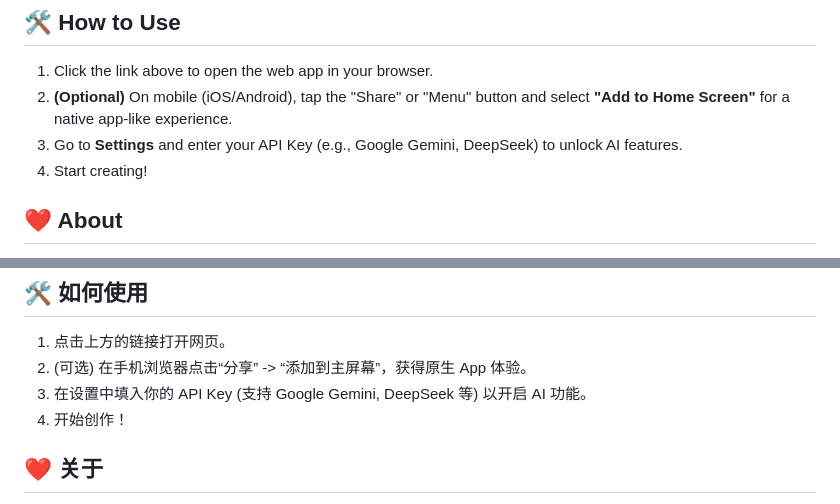
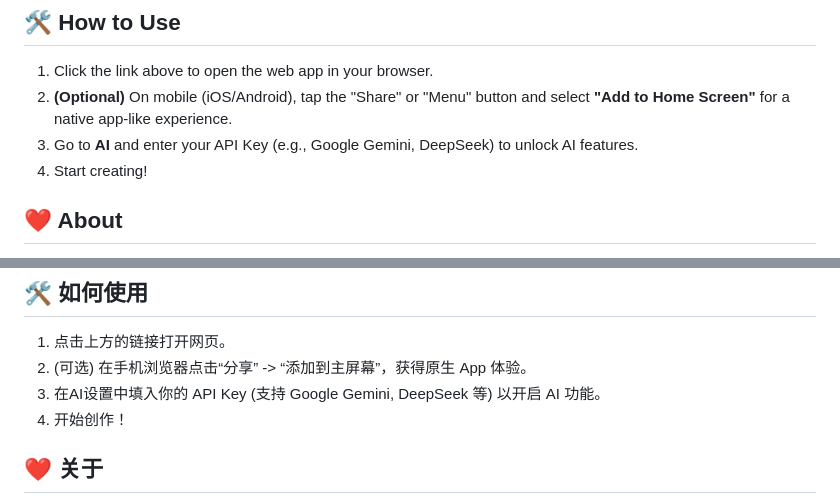
Before and after one commit to PadmaKing/HeadFeedr, a Markdown page: README.md, 2 parts joined by grey strips. Rendered like a GitHub page.

```diff
--- a/README.md
+++ b/README.md
@@ -17,7 +17,7 @@ A minimalist, immersive creative writing and brainstorming tool. Designed for no
 
 1.  Click the link above to open the web app in your browser.
 2.  **(Optional)** On mobile (iOS/Android), tap the "Share" or "Menu" button and select **"Add to Home Screen"** for a native app-like experience.
-3.  Go to **Settings** and enter your API Key (e.g., Google Gemini, DeepSeek) to unlock AI features.
+3.  Go to **AI** and enter your API Key (e.g., Google Gemini, DeepSeek) to unlock AI features.
 4.  Start creating!
 
 ## ❤️ About
@@ -46,7 +46,7 @@ If you have any suggestions, feel free to open an Issue.
 
 1.  点击上方的链接打开网页。
 2.  (可选) 在手机浏览器点击“分享” -> “添加到主屏幕”，获得原生 App 体验。
-3.  在设置中填入你的 API Key (支持 Google Gemini, DeepSeek 等) 以开启 AI 功能。
+3.  在AI设置中填入你的 API Key (支持 Google Gemini, DeepSeek 等) 以开启 AI 功能。
 4.  开始创作！
 
 ## ❤️ 关于
```
